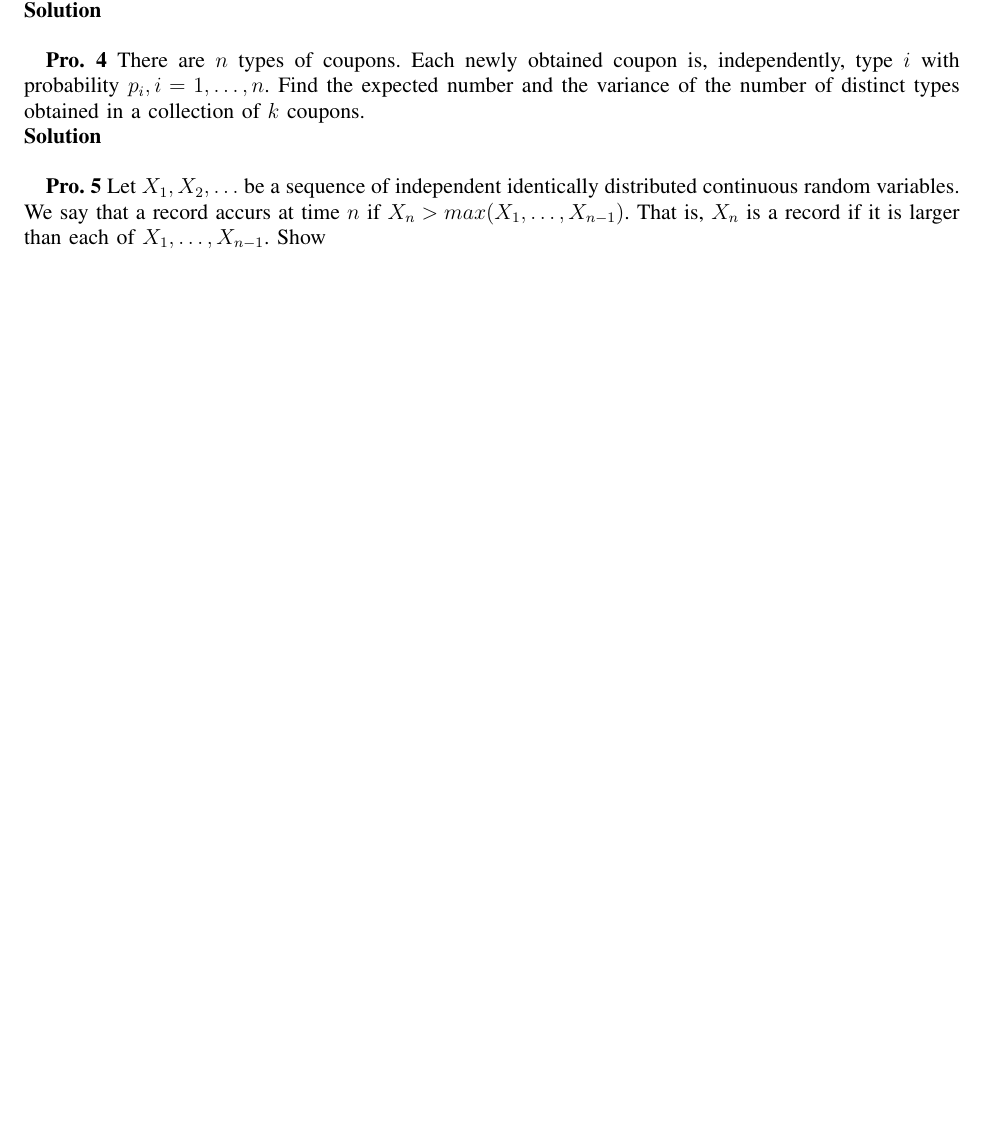
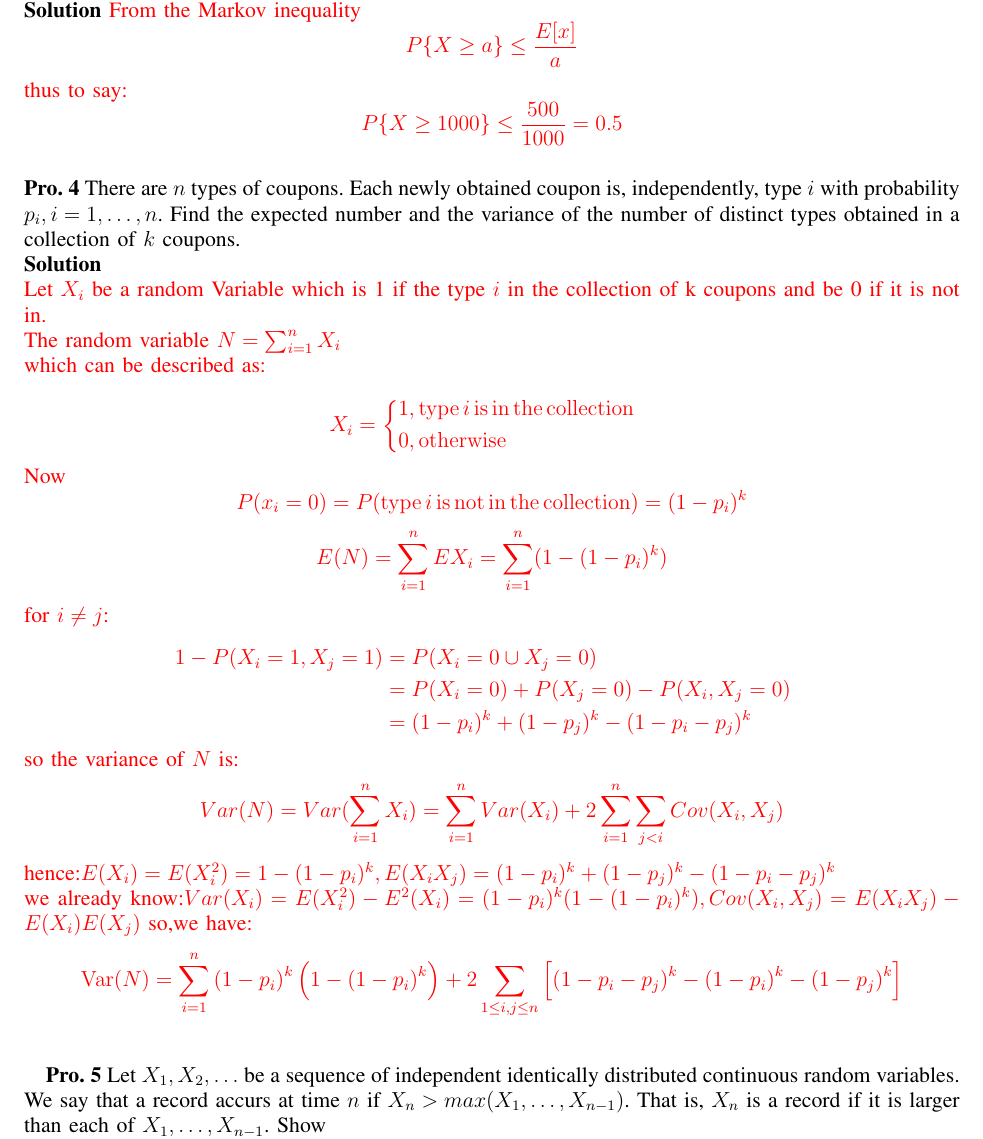
Before and after one commit to cillian-bao/stochastic_process, a LaTeX paper (chapter1/chapter1.tex): part of page 3 of 4, cut at the place of the change, the shorter picture padded with empty space. Compiled offline with pdfLaTeX.

```diff
--- a/chapter1/chapter1.tex
+++ b/chapter1/chapter1.tex
@@ -141,11 +139,53 @@
 \textbf{Pro. 3} Suppose we know that the number of items produced in a factory during a week is a random variable with mean $500$. What can be said about the probability that this week's production will be least 1000?
 \\
 \textbf{Solution}
+\textcolor[rgb]{1,0,0}
+{
+From the Markov inequality
+\[P\{X \geq a\} \leq \frac{E[x]}{a} \]
+thus to say:
+\[P\{X \geq 1000\} \leq \frac{500}{1000}=0.5\]
+}
 \\
-
 \textbf{Pro. 4} There are $n$ types of coupons. Each newly obtained coupon is, independently, type $i$ with probability $p_i, i=1,\ldots,n$. Find the expected number and the variance of the number of distinct types obtained in a collection of $k$ coupons.
 \\
 \textbf{Solution}
+\\
+\textcolor[rgb]{1,0,0}
+{
+Let $X_i$ be a random Variable which is 1 if the type $i$ in the collection of k coupons and be 0 if it is not in.\\
+The random variable $N=\sum_{i=1}^{n}X_i$\\
+which can be described as:\\
+\[
+X_i=\left\{
+\begin{aligned}
+&1, {\rm type}\,i\,{\rm is\,in\,the\,collection}&\\
+&0, {\rm otherwise}&\\
+\end{aligned}
+\right.
+\]
+Now
+\[P(x_i=0)=P({\rm type}\,i\,{\rm is\,not\,in\,the\,collection})=(1-p_i)^k\]
+\[E(N)=\sum_{i=1}^{n}E{X_i}=\sum_{i=1}^{n}(1-(1-p_i)^k)\]
+for $i \neq j$:\\
+\[
+\begin{aligned}
+1-P(X_i=1,X_j=1)&=P({X_i=0}\cup{X_j=0})&\\
+&=P(X_i=0)+P(X_j=0)-P(X_i,X_j=0)&\\
+&=(1-p_i)^k+(1-p_j)^k-(1-p_i-p_j)^k&\\
+\end{aligned}
+\]
+so the variance of $N$ is:
+\[Var(N)=Var(\sum_{i=1}^{n}X_i)=\sum_{i=1}^{n}Var(X_i)+2\sum_{i=1}^{n}\sum_{j<i}Cov(X_i,X_j)\]
+hence:$E(X_i)=E(X^2_i)=1-(1-p_i)^k,E(X_iX_j)=(1-p_i)^k+(1-p_j)^k-(1-p_i-p_j)^k$\\
+we already know:$Var(X_i)=E(X^{2}_i)-E^{2}(X_i)=(1-p_i)^k(1-(1-p_i)^k),Cov(X_i,X_j)=E(X_iX_j)-E(X_i)E(X_j)$
+so,we have:
+\[
+\operatorname{Var}(N)=
+\sum_{i=1}^{n}\left(1-p_{i}\right)^{k}\left(1-\left(1-p_{i}\right)^{k}\right)+
+2 \sum_{1 \leq i, j \leq n}\left[\left(1-p_{i}-p_{j}\right)^{k}-\left(1-p_{i}\right)^{k}-\left(1-p_{j}\right)^{k}\right]
+\]
+}
 \\
 
 \textbf{Pro. 5} Let $X_1, X_2, \ldots$ be a sequence of independent identically distributed continuous random variables. We say that a record accurs at time $n$ if $X_n>max(X_1,\ldots,X_{n-1})$. That is, $X_n$ is a record if it is larger than each of $X_1,\ldots,X_{n-1}$. Show\\
```
Also changed, not shown: answer.pdf (added), chapter1/chapter1.pdf, 第5题.pdf (added), chapter1/chapter1.tex (14 more changed lines), 2 other files.
